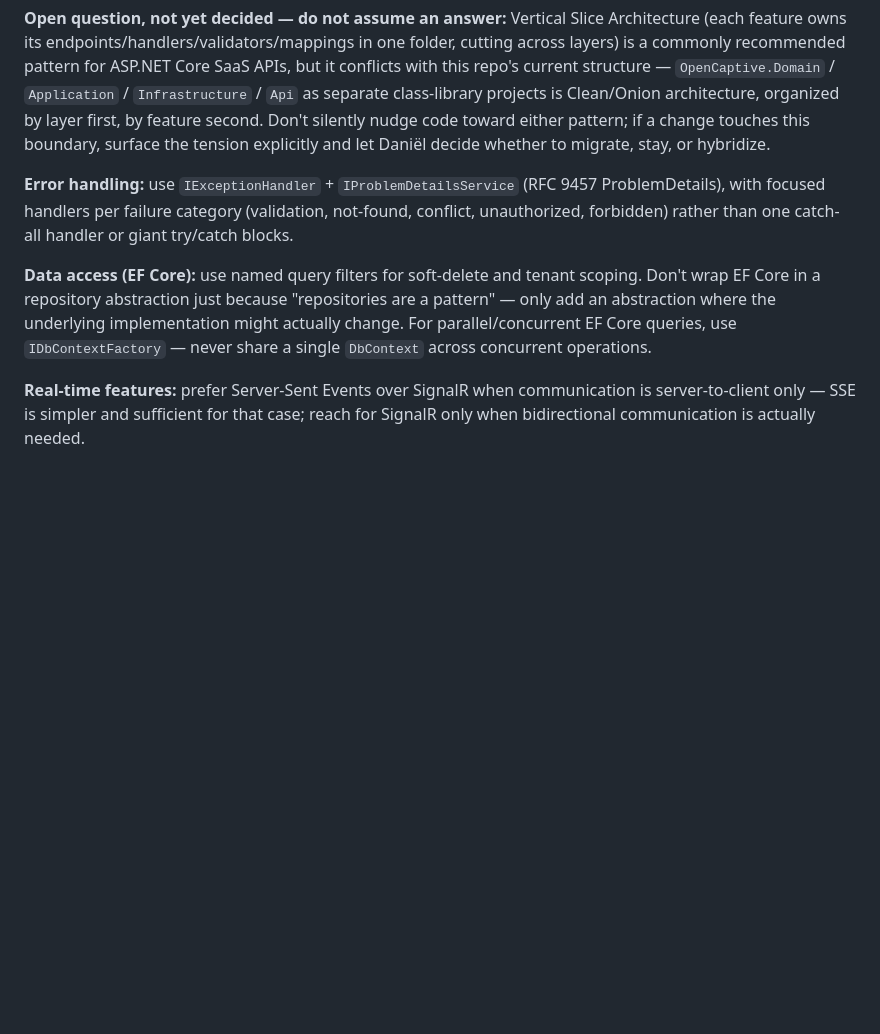
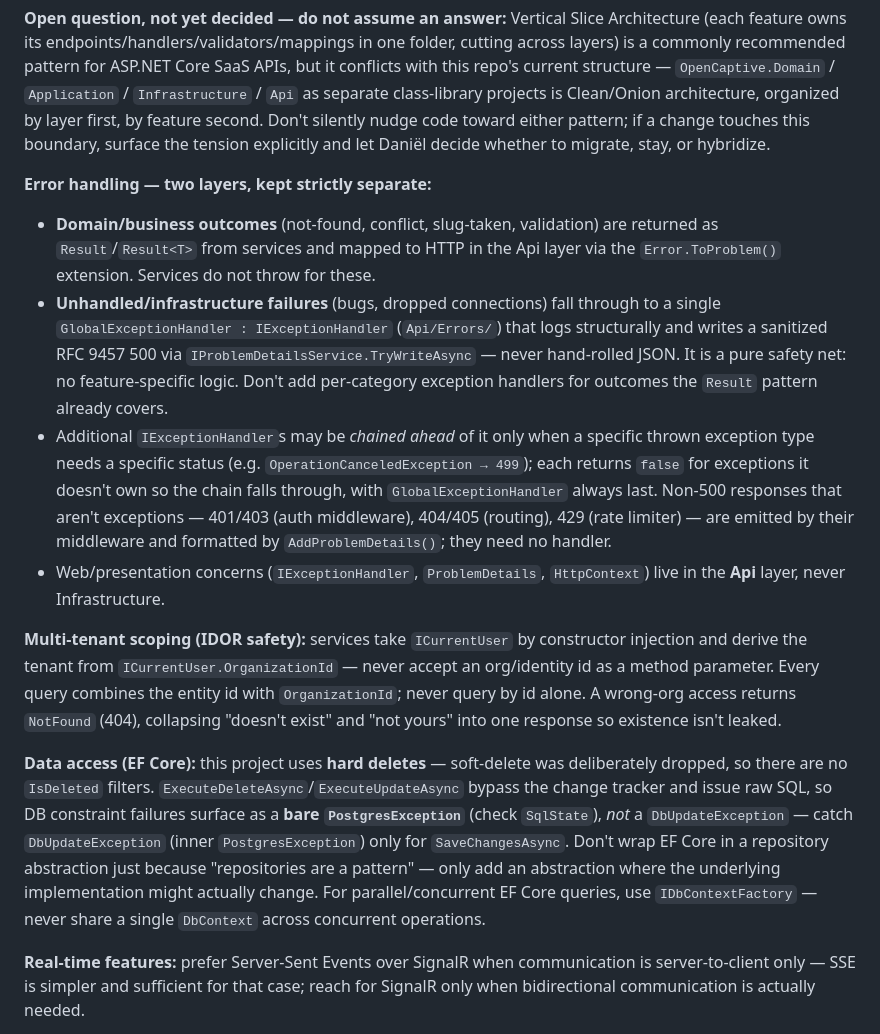
Before and after one commit to DanielvG-IT/OpenCaptive, a Markdown page: AGENTS.md, the part around the change. Drawn GitHub-style; blank space fills up the shorter version.

Commit message:
docs(agents): document error-handling, multi-tenancy, and EF Core conventions

```diff
--- a/AGENTS.md
+++ b/AGENTS.md
@@ -102,9 +102,15 @@ These add to, not override, the global stack-agnostic principles and everything
 
 **Open question, not yet decided — do not assume an answer:** Vertical Slice Architecture (each feature owns its endpoints/handlers/validators/mappings in one folder, cutting across layers) is a commonly recommended pattern for ASP.NET Core SaaS APIs, but it conflicts with this repo's current structure — `OpenCaptive.Domain` / `Application` / `Infrastructure` / `Api` as separate class-library projects is Clean/Onion architecture, organized by layer first, by feature second. Don't silently nudge code toward either pattern; if a change touches this boundary, surface the tension explicitly and let Daniël decide whether to migrate, stay, or hybridize.
 
-**Error handling:** use `IExceptionHandler` + `IProblemDetailsService` (RFC 9457 ProblemDetails), with focused handlers per failure category (validation, not-found, conflict, unauthorized, forbidden) rather than one catch-all handler or giant try/catch blocks.
+**Error handling — two layers, kept strictly separate:**
+* **Domain/business outcomes** (not-found, conflict, slug-taken, validation) are returned as `Result`/`Result<T>` from services and mapped to HTTP in the Api layer via the `Error.ToProblem()` extension. Services do not throw for these.
+* **Unhandled/infrastructure failures** (bugs, dropped connections) fall through to a single `GlobalExceptionHandler : IExceptionHandler` (`Api/Errors/`) that logs structurally and writes a sanitized RFC 9457 500 via `IProblemDetailsService.TryWriteAsync` — never hand-rolled JSON. It is a pure safety net: no feature-specific logic. Don't add per-category exception handlers for outcomes the `Result` pattern already covers.
+* Additional `IExceptionHandler`s may be *chained ahead* of it only when a specific thrown exception type needs a specific status (e.g. `OperationCanceledException → 499`); each returns `false` for exceptions it doesn't own so the chain falls through, with `GlobalExceptionHandler` always last. Non-500 responses that aren't exceptions — 401/403 (auth middleware), 404/405 (routing), 429 (rate limiter) — are emitted by their middleware and formatted by `AddProblemDetails()`; they need no handler.
+* Web/presentation concerns (`IExceptionHandler`, `ProblemDetails`, `HttpContext`) live in the **Api** layer, never Infrastructure.
 
-**Data access (EF Core):** use named query filters for soft-delete and tenant scoping. Don't wrap EF Core in a repository abstraction just because "repositories are a pattern" — only add an abstraction where the underlying implementation might actually change. For parallel/concurrent EF Core queries, use `IDbContextFactory` — never share a single `DbContext` across concurrent operations.
+**Multi-tenant scoping (IDOR safety):** services take `ICurrentUser` by constructor injection and derive the tenant from `ICurrentUser.OrganizationId` — never accept an org/identity id as a method parameter. Every query combines the entity id with `OrganizationId`; never query by id alone. A wrong-org access returns `NotFound` (404), collapsing "doesn't exist" and "not yours" into one response so existence isn't leaked.
+
+**Data access (EF Core):** this project uses **hard deletes** — soft-delete was deliberately dropped, so there are no `IsDeleted` filters. `ExecuteDeleteAsync`/`ExecuteUpdateAsync` bypass the change tracker and issue raw SQL, so DB constraint failures surface as a **bare `PostgresException`** (check `SqlState`), *not* a `DbUpdateException` — catch `DbUpdateException` (inner `PostgresException`) only for `SaveChangesAsync`. Don't wrap EF Core in a repository abstraction just because "repositories are a pattern" — only add an abstraction where the underlying implementation might actually change. For parallel/concurrent EF Core queries, use `IDbContextFactory` — never share a single `DbContext` across concurrent operations.
 
 **Real-time features:** prefer Server-Sent Events over SignalR when communication is server-to-client only — SSE is simpler and sufficient for that case; reach for SignalR only when bidirectional communication is actually needed.
 
```
